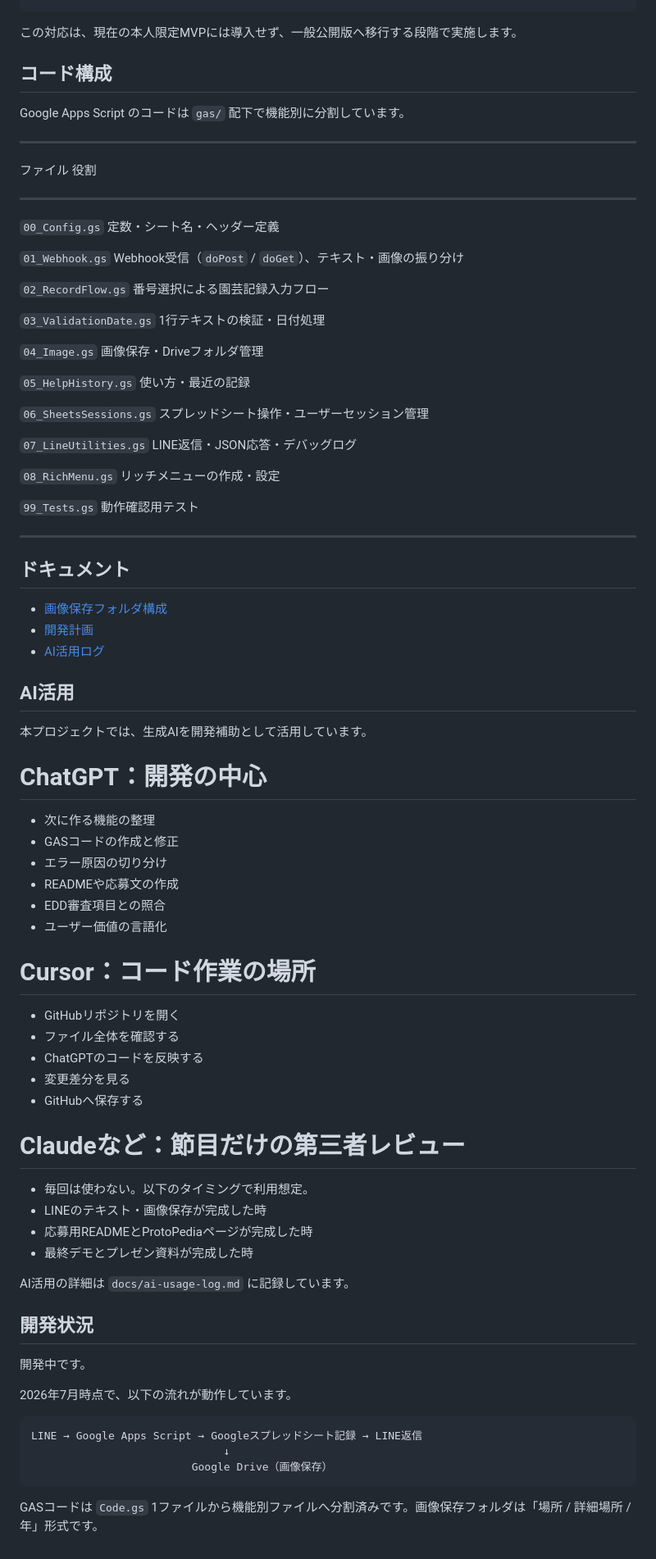
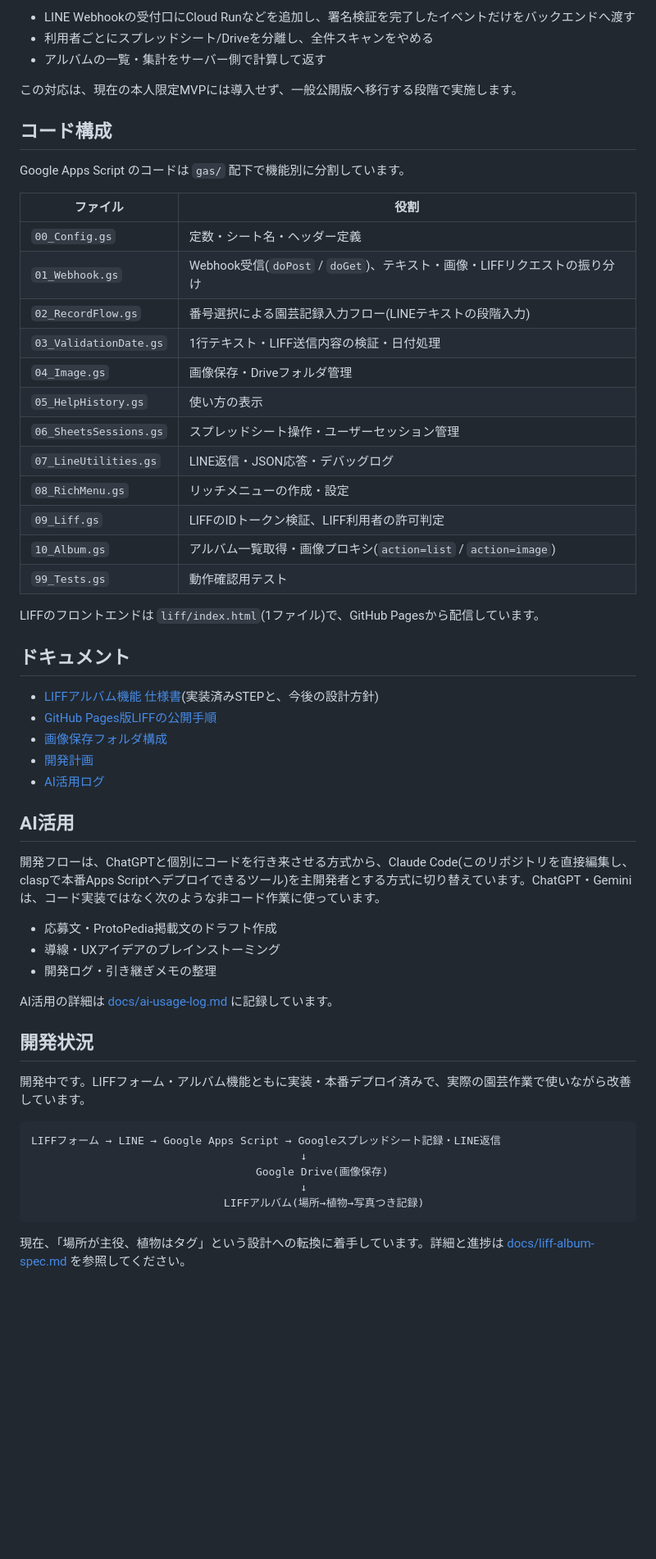
Before and after one commit to SUI-SUI-SUUUI/sodalog, a Markdown page: README.md, the part around one of its changes. Shown at 82% size. Rendered like a GitHub page; blank space fills up the shorter version.

````diff
--- a/README.md
+++ b/README.md
@@ -135,4 +151,8 @@ Google Spreadsheet / Google Drive
 ```
+
+- LINE Webhookの受付口にCloud Runなどを追加し、署名検証を完了したイベントだけをバックエンドへ渡す
+- 利用者ごとにスプレッドシート/Driveを分離し、全件スキャンをやめる
+- アルバムの一覧・集計をサーバー側で計算して返す
 
 この対応は、現在の本人限定MVPには導入せず、一般公開版へ移行する段階で実施します。
 
@@ -140,83 +160,52 @@ Google Spreadsheet / Google Drive
 
 Google Apps Script のコードは `gas/` 配下で機能別に分割しています。
 
----
+| ファイル | 役割 |
+|---|---|
+| `00_Config.gs` | 定数・シート名・ヘッダー定義 |
+| `01_Webhook.gs` | Webhook受信(`doPost` / `doGet`)、テキスト・画像・LIFFリクエストの振り分け |
+| `02_RecordFlow.gs` | 番号選択による園芸記録入力フロー(LINEテキストの段階入力) |
+| `03_ValidationDate.gs` | 1行テキスト・LIFF送信内容の検証・日付処理 |
+| `04_Image.gs` | 画像保存・Driveフォルダ管理 |
+| `05_HelpHistory.gs` | 使い方の表示 |
+| `06_SheetsSessions.gs` | スプレッドシート操作・ユーザーセッション管理 |
+| `07_LineUtilities.gs` | LINE返信・JSON応答・デバッグログ |
+| `08_RichMenu.gs` | リッチメニューの作成・設定 |
+| `09_Liff.gs` | LIFFのIDトークン検証、LIFF利用者の許可判定 |
+| `10_Album.gs` | アルバム一覧取得・画像プロキシ(`action=list` / `action=image`) |
+| `99_Tests.gs` | 動作確認用テスト |
 
-ファイル 役割
-
----
-
-`00_Config.gs` 定数・シート名・ヘッダー定義
-
-`01_Webhook.gs` Webhook受信（`doPost` /
-`doGet`）、テキスト・画像の振り分け
-
-`02_RecordFlow.gs` 番号選択による園芸記録入力フロー
-
-`03_ValidationDate.gs` 1行テキストの検証・日付処理
-
-`04_Image.gs` 画像保存・Driveフォルダ管理
-
-`05_HelpHistory.gs` 使い方・最近の記録
-
-`06_SheetsSessions.gs` スプレッドシート操作・ユーザーセッション管理
-
-`07_LineUtilities.gs` LINE返信・JSON応答・デバッグログ
-
-`08_RichMenu.gs` リッチメニューの作成・設定
-
-`99_Tests.gs` 動作確認用テスト
-
----
+LIFFのフロントエンドは `liff/index.html`(1ファイル)で、GitHub Pagesから配信しています。
 
 ## ドキュメント
 
+- [LIFFアルバム機能 仕様書](docs/liff-album-spec.md)(実装済みSTEPと、今後の設計方針)
+- [GitHub Pages版LIFFの公開手順](docs/liff-github-pages.md)
 - [画像保存フォルダ構成](docs/folder-structure.md)
 - [開発計画](docs/development-plan.md)
 - [AI活用ログ](docs/ai-usage-log.md)
 
 ## AI活用
 
-本プロジェクトでは、生成AIを開発補助として活用しています。
+開発フローは、ChatGPTと個別にコードを行き来させる方式から、Claude
+Code(このリポジトリを直接編集し、claspで本番Apps Scriptへデプロイできるツール)を主開発者とする方式に切り替えています。ChatGPT・Geminiは、コード実装ではなく次のような非コード作業に使っています。
 
-# ChatGPT：開発の中心
+- 応募文・ProtoPedia掲載文のドラフト作成
+- 導線・UXアイデアのブレインストーミング
+- 開発ログ・引き継ぎメモの整理
 
-- 次に作る機能の整理
-- GASコードの作成と修正
-- エラー原因の切り分け
-- READMEや応募文の作成
-- EDD審査項目との照合
-- ユーザー価値の言語化
-
-# Cursor：コード作業の場所
-
-- GitHubリポジトリを開く
-- ファイル全体を確認する
-- ChatGPTのコードを反映する
-- 変更差分を見る
-- GitHubへ保存する
-
-# Claudeなど：節目だけの第三者レビュー
-
-- 毎回は使わない。以下のタイミングで利用想定。
-- LINEのテキスト・画像保存が完成した時
-- 応募用READMEとProtoPediaページが完成した時
-- 最終デモとプレゼン資料が完成した時
-
-AI活用の詳細は `docs/ai-usage-log.md` に記録しています。
+AI活用の詳細は [docs/ai-usage-log.md](docs/ai-usage-log.md) に記録しています。
 
 ## 開発状況
 
-開発中です。
-
-2026年7月時点で、以下の流れが動作しています。
+開発中です。LIFFフォーム・アルバム機能ともに実装・本番デプロイ済みで、実際の園芸作業で使いながら改善しています。
 
 ```text
-LINE → Google Apps Script → Googleスプレッドシート記録 → LINE返信
-                              ↓
-                         Google Drive（画像保存）
+LIFFフォーム → LINE → Google Apps Script → Googleスプレッドシート記録・LINE返信
+                                          ↓
+                                   Google Drive(画像保存)
+                                          ↓
+                              LIFFアルバム(場所→植物→写真つき記録)
 ```
 
-GASコードは `Code.gs`
-1ファイルから機能別ファイルへ分割済みです。画像保存フォルダは「場所 /
-詳細場所 / 年」形式です。
+現在、「場所が主役、植物はタグ」という設計への転換に着手しています。詳細と進捗は [docs/liff-album-spec.md](docs/liff-album-spec.md) を参照してください。
````
Also changed, not shown: other parts of README.md (+67 -51 lines).
